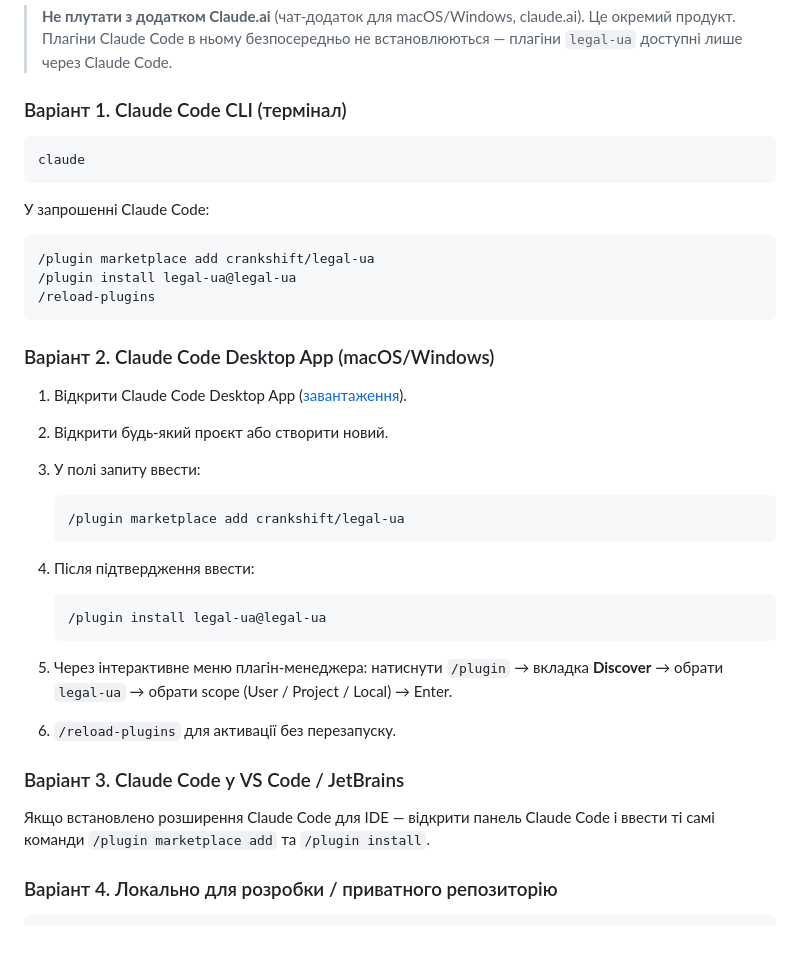
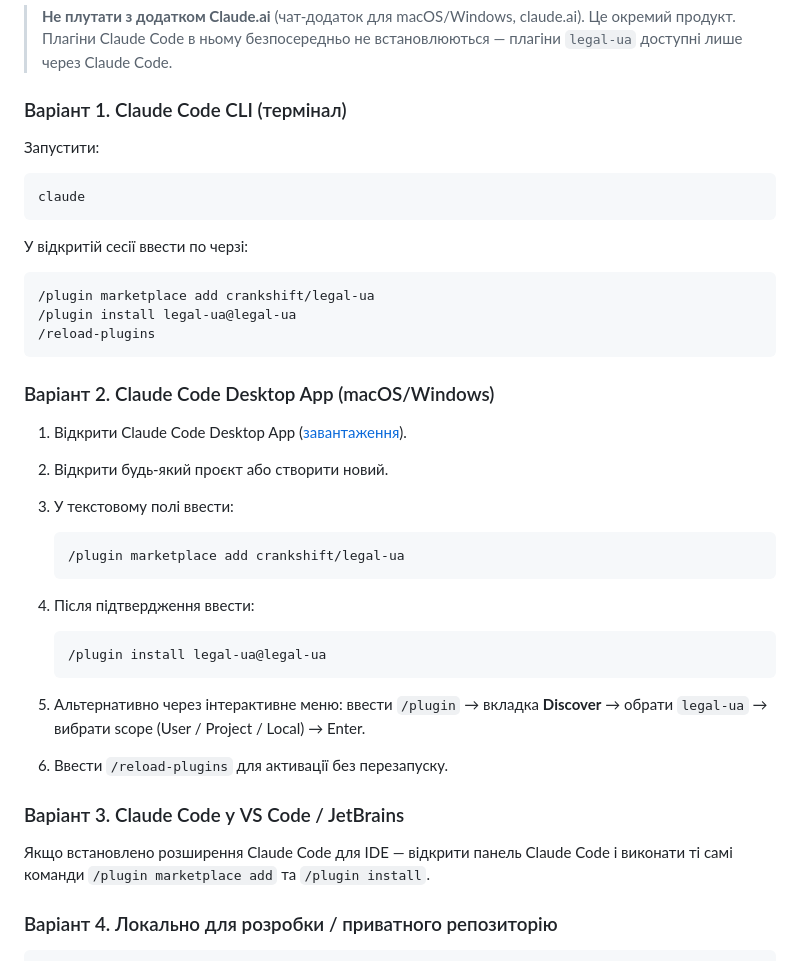
Before and after one commit to crankshift/lawpowers, a Markdown page: README.md, the part around the change. Rendered like a GitHub page.

Commit message:
docs: fix awkward Ukrainian phrasing in install instructions
«У запрошенні Claude Code» → «у відкритій сесії». Also normalized
«полі запиту» to «текстовому полі» and «ввести команди» to
«виконати команди» in the IDE section.

Co-Authored-By: Claude Opus 4.7 (1M context) <noreply@anthropic.com>

````diff
--- a/README.md
+++ b/README.md
@@ -12,11 +12,13 @@
 
 ### Варіант 1. Claude Code CLI (термінал)
 
+Запустити:
+
 ```bash
 claude
 ```
 
-У запрошенні Claude Code:
+У відкритій сесії ввести по черзі:
 
 ```
 /plugin marketplace add crankshift/legal-ua
@@ -28,7 +30,7 @@ claude
 
 1. Відкрити Claude Code Desktop App ([завантаження](https://claude.com/claude-code)).
 2. Відкрити будь-який проєкт або створити новий.
-3. У полі запиту ввести:
+3. У текстовому полі ввести:
 
    ```
    /plugin marketplace add crankshift/legal-ua
@@ -40,12 +42,12 @@ claude
    /plugin install legal-ua@legal-ua
    ```
 
-5. Через інтерактивне меню плагін-менеджера: натиснути `/plugin` → вкладка **Discover** → обрати `legal-ua` → обрати scope (User / Project / Local) → Enter.
-6. `/reload-plugins` для активації без перезапуску.
+5. Альтернативно через інтерактивне меню: ввести `/plugin` → вкладка **Discover** → обрати `legal-ua` → вибрати scope (User / Project / Local) → Enter.
+6. Ввести `/reload-plugins` для активації без перезапуску.
 
 ### Варіант 3. Claude Code у VS Code / JetBrains
 
-Якщо встановлено розширення Claude Code для IDE — відкрити панель Claude Code і ввести ті самі команди `/plugin marketplace add` та `/plugin install`.
+Якщо встановлено розширення Claude Code для IDE — відкрити панель Claude Code і виконати ті самі команди `/plugin marketplace add` та `/plugin install`.
 
 ### Варіант 4. Локально для розробки / приватного репозиторію
 
````
